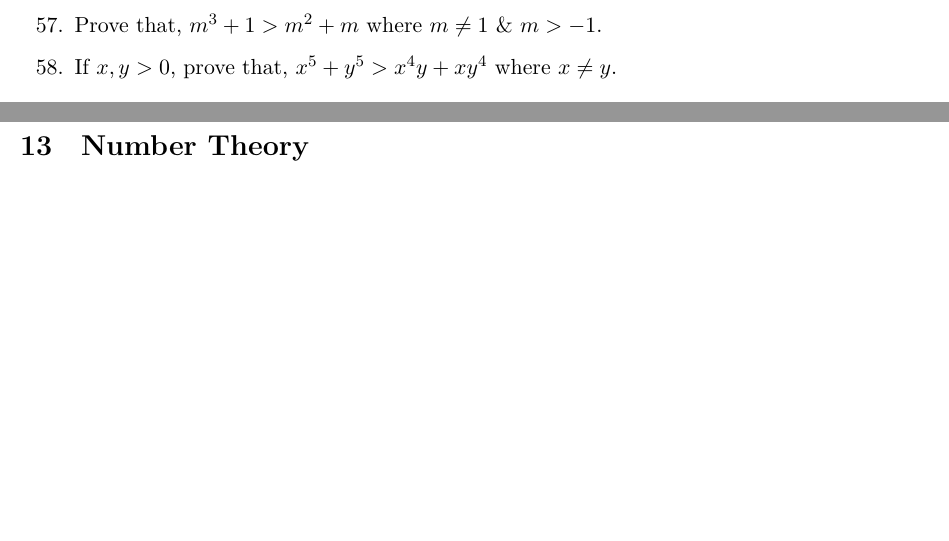
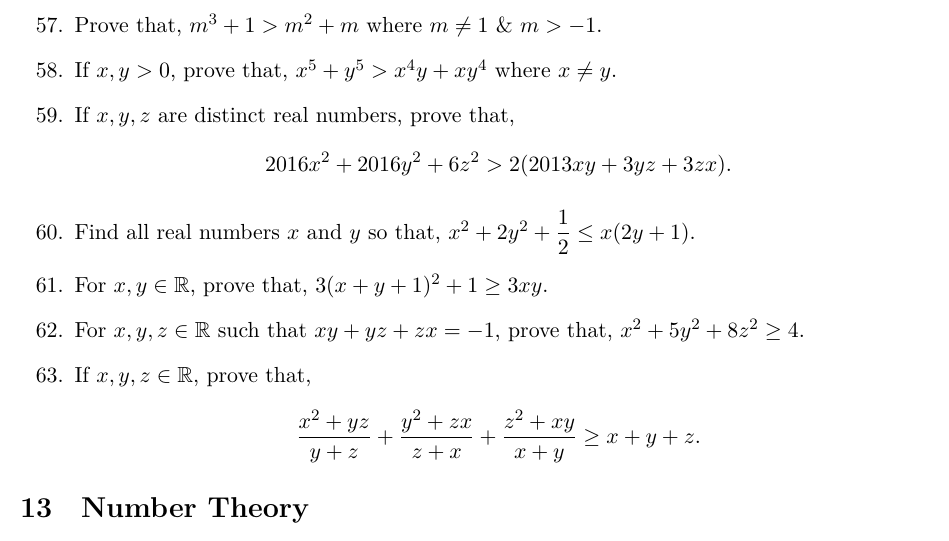
Before and after one commit to sakunisgithub/LaTeX, a LaTeX document (Problem Collection/Problem Collection.tex): two parts of pages 36 and 37 of 39 before the commit and part of page 37 of 39 after it, the two joined at a grey line, cut so that both start at the same text, the shorter picture padded with empty space. Compiled offline with XeLaTeX.

Commit message:
added problems

```diff
--- a/Problem Collection/Problem Collection.tex
+++ b/Problem Collection/Problem Collection.tex
@@ -2227,6 +2227,21 @@ $$a^2 + b^2 + c^2 \geq \dfrac{(a+b+c)^2}{3} \geq ab + bc + ca$$ holds for any $a
 
 %58
 	\item If $x, y > 0$, prove that, $x^5 + y^5 > x^4y+xy^4$ where $x \neq y$.
+
+%59
+	\item If $x, y, z$ are distinct real numbers, prove that, $$2016x^2 + 2016y^2 + 6z^2 > 2(2013xy + 3yz + 3zx).$$
+
+%60
+	\item Find all real numbers $x$ and $y$ so that, $x^2 + 2y^2 + \dfrac{1}{2} \leq x(2y + 1)$.
+
+%61
+	\item For $x, y \in \mathbb{R}$, prove that, $3(x + y + 1)^2 + 1 \geq 3xy$.
+
+%62
+	\item For $x, y, z \in \mathbb{R}$ such that $xy + yz + zx = -1$, prove that, $x^2 + 5y^2 + 8z^2 \geq 4$.
+
+%63
+	\item If $x, y, z \in \mathbb{R}$, prove that, $$\dfrac{x^2 + yz}{y + z} + \dfrac{y^2 + zx}{z + x} + \dfrac{z^2 + xy}{x + y} \geq x+y+z.$$
 \end{enumerate}
 
 
```
Also changed, not shown: Problem Collection/Problem Collection.pdf, 5 other files.
